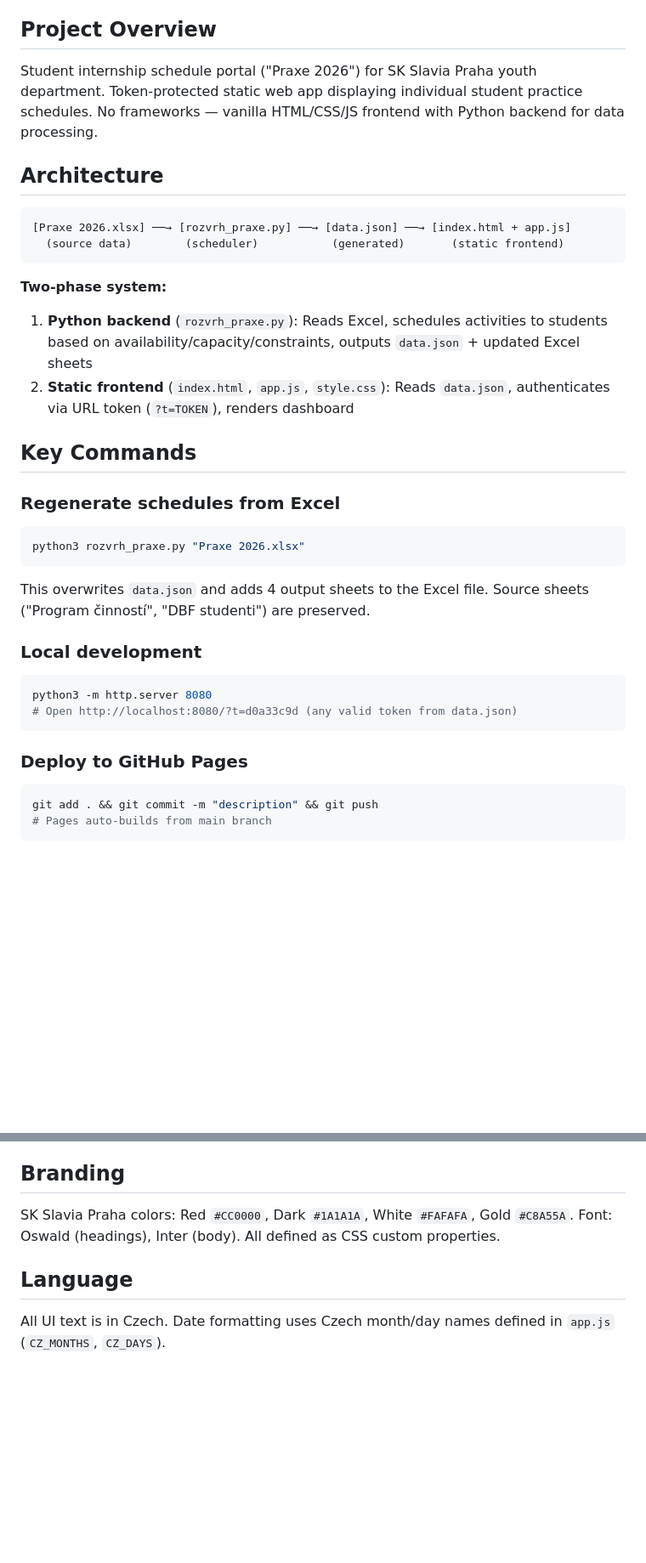
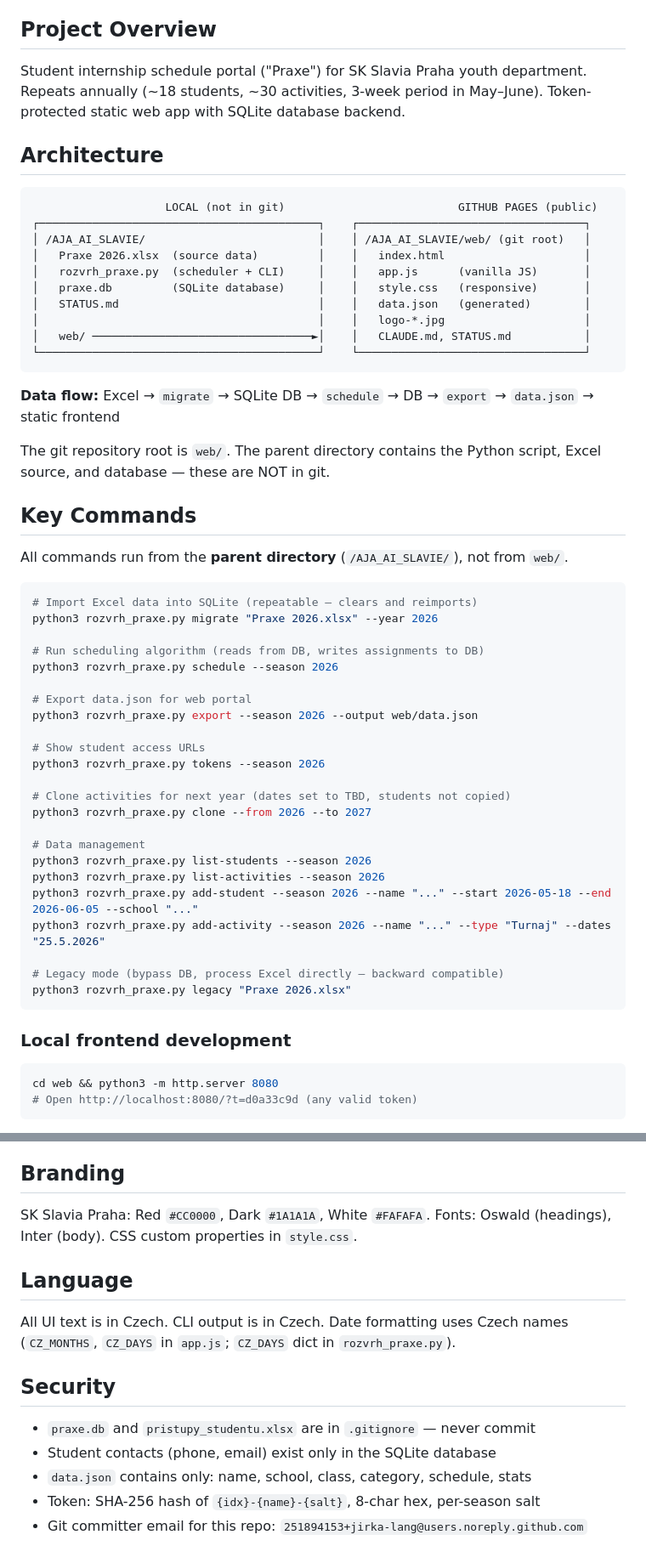
Before and after one commit to jirka-lang/AJA_SLAVIE_Praxe-2026, a Markdown page: CLAUDE.md, 2 parts joined by grey strips. Shown at 85% size. Rendered like a GitHub page; blank space fills up the shorter version.

````diff
--- a/CLAUDE.md
+++ b/CLAUDE.md
@@ -4,35 +4,59 @@ This file provides guidance to Claude Code (claude.ai/code) when working with co
 
 ## Project Overview
 
-Student internship schedule portal ("Praxe 2026") for SK Slavia Praha youth department. Token-protected static web app displaying individual student practice schedules. No frameworks — vanilla HTML/CSS/JS frontend with Python backend for data processing.
+Student internship schedule portal ("Praxe") for SK Slavia Praha youth department. Repeats annually (~18 students, ~30 activities, 3-week period in May–June). Token-protected static web app with SQLite database backend.
 
 ## Architecture
 
 ```
-[Praxe 2026.xlsx] ──→ [rozvrh_praxe.py] ──→ [data.json] ──→ [index.html + app.js]
-  (source data)        (scheduler)           (generated)       (static frontend)
+                    LOCAL (not in git)                          GITHUB PAGES (public)
+┌──────────────────────────────────────────┐    ┌──────────────────────────────────┐
+│ /AJA_AI_SLAVIE/                          │    │ /AJA_AI_SLAVIE/web/ (git root)   │
+│   Praxe 2026.xlsx  (source data)         │    │   index.html                     │
+│   rozvrh_praxe.py  (scheduler + CLI)     │    │   app.js      (vanilla JS)       │
+│   praxe.db         (SQLite database)     │    │   style.css   (responsive)       │
+│   STATUS.md                              │    │   data.json   (generated)        │
+│                                          │    │   logo-*.jpg                     │
+│   web/ ─────────────────────────────────►│    │   CLAUDE.md, STATUS.md           │
+└──────────────────────────────────────────┘    └──────────────────────────────────┘
 ```
 
-**Two-phase system:**
-1. **Python backend** (`rozvrh_praxe.py`): Reads Excel, schedules activities to students based on availability/capacity/constraints, outputs `data.json` + updated Excel sheets
-2. **Static frontend** (`index.html`, `app.js`, `style.css`): Reads `data.json`, authenticates via URL token (`?t=TOKEN`), renders dashboard
+**Data flow:** Excel → `migrate` → SQLite DB → `schedule` → DB → `export` → `data.json` → static frontend
+
+The git repository root is `web/`. The parent directory contains the Python script, Excel source, and database — these are NOT in git.
 
 ## Key Commands
 
-### Regenerate schedules from Excel
+All commands run from the **parent directory** (`/AJA_AI_SLAVIE/`), not from `web/`.
+
 ```bash
-python3 rozvrh_praxe.py "Praxe 2026.xlsx"
-```
-This overwrites `data.json` and adds 4 output sheets to the Excel file. Source sheets ("Program činností", "DBF studenti") are preserved.
+# Import Excel data into SQLite (repeatable — clears and reimports)
+python3 rozvrh_praxe.py migrate "Praxe 2026.xlsx" --year 2026
 
-### Local development
-```bash
-python3 -m http.server 8080
-# Open http://localhost:8080/?t=d0a33c9d (any valid token from data.json)
+# Run scheduling algorithm (reads from DB, writes assignments to DB)
+python3 rozvrh_praxe.py schedule --season 2026
+
+# Export data.json for web portal
+python3 rozvrh_praxe.py export --season 2026 --output web/data.json
+
+# Show student access URLs
+python3 rozvrh_praxe.py tokens --season 2026
+
+# Clone activities for next year (dates set to TBD, students not copied)
+python3 rozvrh_praxe.py clone --from 2026 --to 2027
+
+# Data management
+python3 rozvrh_praxe.py list-students --season 2026
+python3 rozvrh_praxe.py list-activities --season 2026
+python3 rozvrh_praxe.py add-student --season 2026 --name "..." --start 2026-05-18 --end 2026-06-05 --school "..."
+python3 rozvrh_praxe.py add-activity --season 2026 --name "..." --type "Turnaj" --dates "25.5.2026"
+
+# Legacy mode (bypass DB, process Excel directly — backward compatible)
+python3 rozvrh_praxe.py legacy "Praxe 2026.xlsx"
 ```
 
-### Deploy to GitHub Pages
+### Local frontend development
 ```bash
-git add . && git commit -m "description" && git push
-# Pages auto-builds from main branch
+cd web && python3 -m http.server 8080
+# Open http://localhost:8080/?t=d0a33c9d (any valid token)
 ```
@@ -75,7 +136,15 @@ Live URL: `https://jirka-lang.github.io/AJA_SLAVIE_Praxe-2026/`
 ## Branding
 
-SK Slavia Praha colors: Red `#CC0000`, Dark `#1A1A1A`, White `#FAFAFA`, Gold `#C8A55A`. Font: Oswald (headings), Inter (body). All defined as CSS custom properties.
+SK Slavia Praha: Red `#CC0000`, Dark `#1A1A1A`, White `#FAFAFA`. Fonts: Oswald (headings), Inter (body). CSS custom properties in `style.css`.
 
 ## Language
 
-All UI text is in Czech. Date formatting uses Czech month/day names defined in `app.js` (`CZ_MONTHS`, `CZ_DAYS`).
+All UI text is in Czech. CLI output is in Czech. Date formatting uses Czech names (`CZ_MONTHS`, `CZ_DAYS` in `app.js`; `CZ_DAYS` dict in `rozvrh_praxe.py`).
+
+## Security
+
+- `praxe.db` and `pristupy_studentu.xlsx` are in `.gitignore` — never commit
+- Student contacts (phone, email) exist only in the SQLite database
+- `data.json` contains only: name, school, class, category, schedule, stats
+- Token: SHA-256 hash of `{idx}-{name}-{salt}`, 8-char hex, per-season salt
+- Git committer email for this repo: `251894153+jirka-lang@users.noreply.github.com`
````
Also changed, not shown: other parts of CLAUDE.md (+56 -19 lines), STATUS.md (+40 -33 lines).
